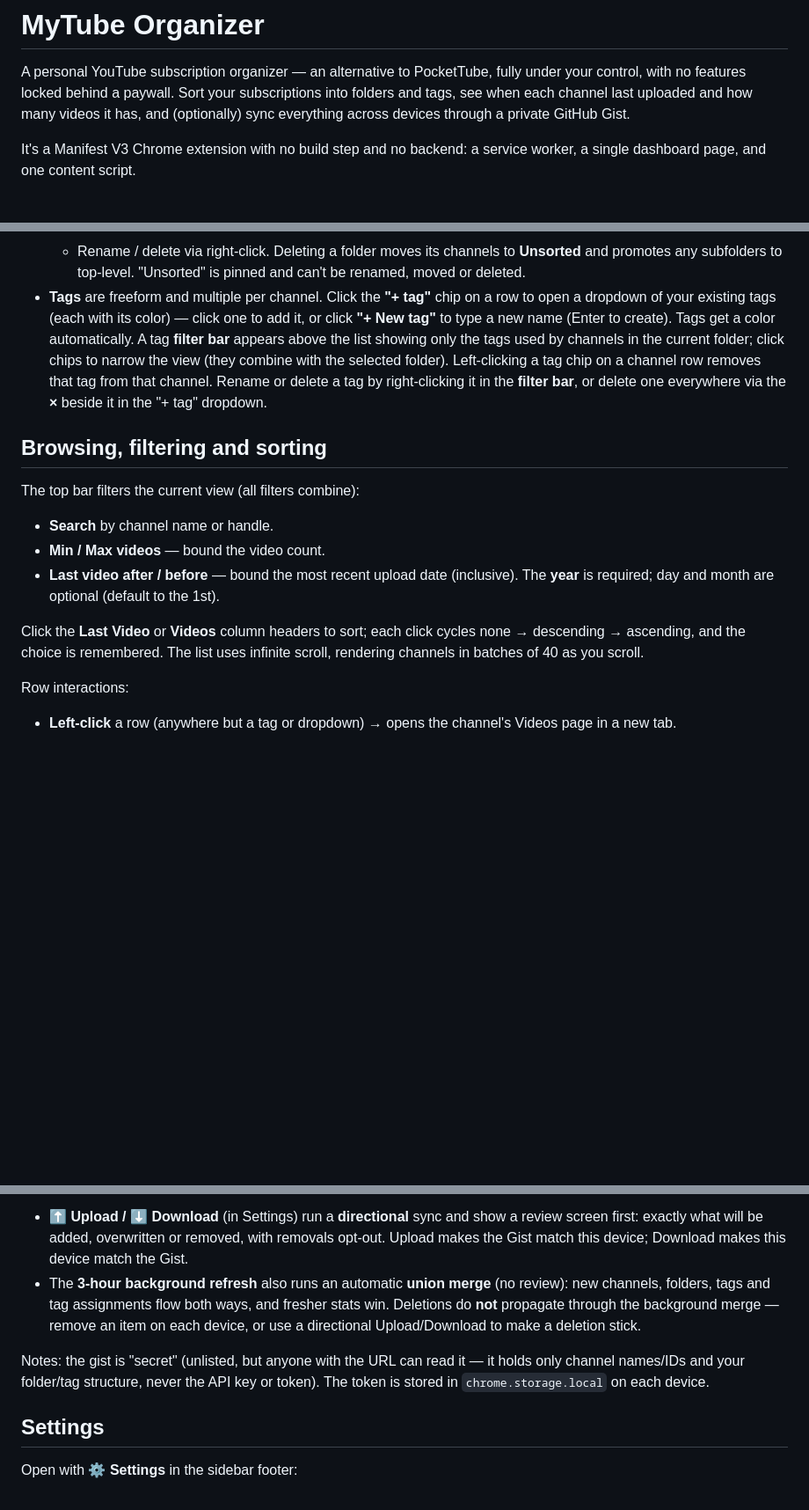
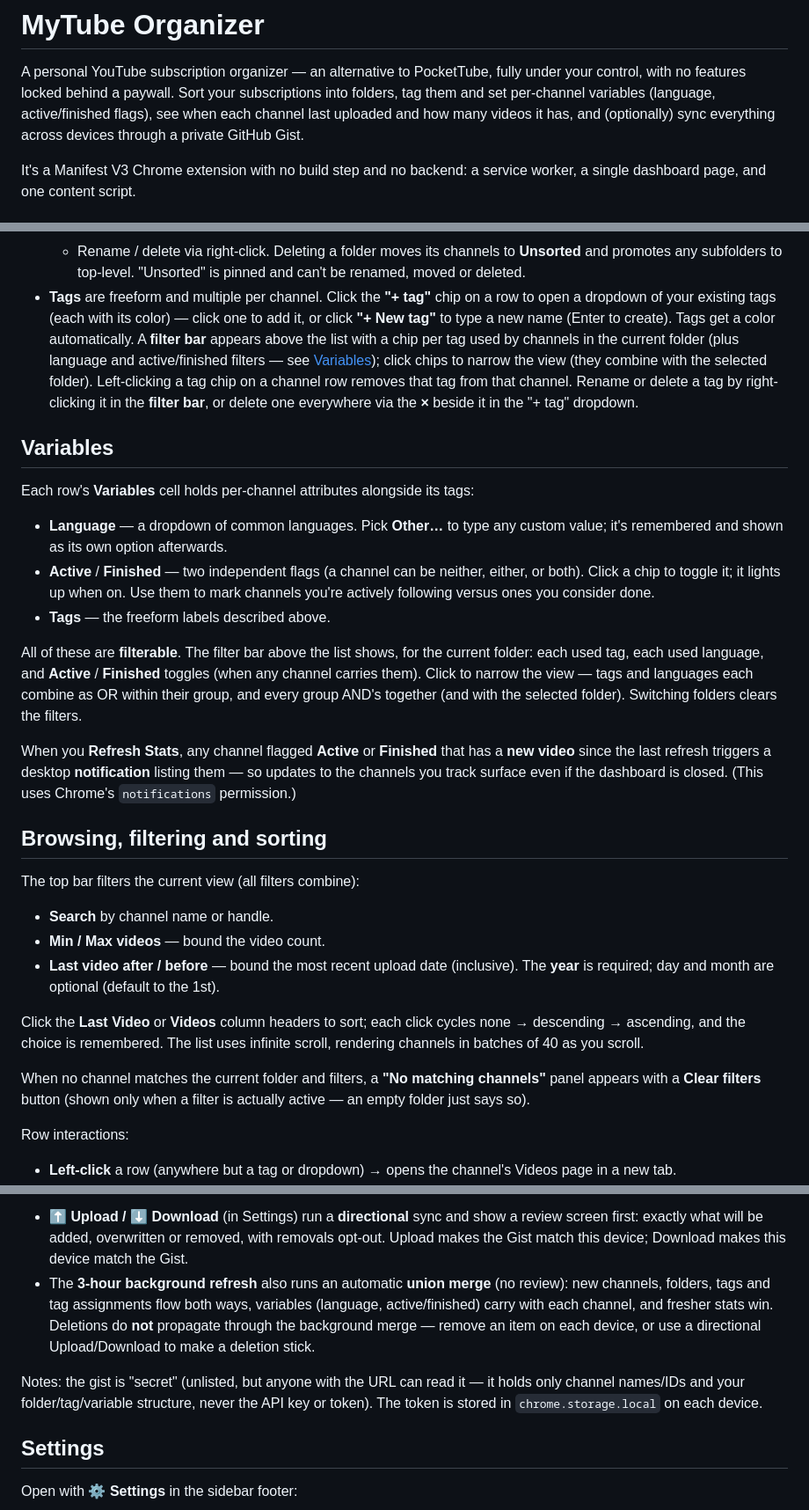
Before and after one commit to yigitsariyar23/mytube-organizer, a Markdown page: README.md, 3 parts joined by grey strips. Shown at 88% size. Rendered like a GitHub page; blank space fills up the shorter version.

Commit message:
Sync docs with current features

```diff
--- a/README.md
+++ b/README.md
@@ -2,9 +2,10 @@
 
 A personal YouTube subscription organizer — an alternative to PocketTube,
 fully under your control, with no features locked behind a paywall. Sort your
-subscriptions into folders and tags, see when each channel last uploaded and
-how many videos it has, and (optionally) sync everything across devices through
-a private GitHub Gist.
+subscriptions into folders, tag them and set per-channel variables (language,
+active/finished flags), see when each channel last uploaded and how many videos
+it has, and (optionally) sync everything across devices through a private
+GitHub Gist.
 
 It's a Manifest V3 Chrome extension with no build step and no backend: a
 service worker, a single dashboard page, and one content script.
@@ -90,12 +91,35 @@ are rendered — see [What to do if the DOM breaks](#what-to-do-if-the-dom-break
 - **Tags** are freeform and multiple per channel. Click the **"+ tag"** chip on
   a row to open a dropdown of your existing tags (each with its color) — click
   one to add it, or click **"+ New tag"** to type a new name (Enter to create).
-  Tags get a color automatically. A tag **filter bar** appears above the list
-  showing only the tags used by channels in the current folder; click chips to
-  narrow the view (they combine with the selected folder). Left-clicking a tag
-  chip on a channel row removes that tag from that channel. Rename or delete a
-  tag by right-clicking it in the **filter bar**, or delete one everywhere via
-  the **×** beside it in the "+ tag" dropdown.
+  Tags get a color automatically. A **filter bar** appears above the list with a
+  chip per tag used by channels in the current folder (plus language and
+  active/finished filters — see [Variables](#variables)); click chips to narrow
+  the view (they combine with the selected folder). Left-clicking a tag chip on a
+  channel row removes that tag from that channel. Rename or delete a tag by
+  right-clicking it in the **filter bar**, or delete one everywhere via the
+  **×** beside it in the "+ tag" dropdown.
+
+## Variables
+
+Each row's **Variables** cell holds per-channel attributes alongside its tags:
+
+- **Language** — a dropdown of common languages. Pick **Other…** to type any
+  custom value; it's remembered and shown as its own option afterwards.
+- **Active** / **Finished** — two independent flags (a channel can be neither,
+  either, or both). Click a chip to toggle it; it lights up when on. Use them to
+  mark channels you're actively following versus ones you consider done.
+- **Tags** — the freeform labels described above.
+
+All of these are **filterable**. The filter bar above the list shows, for the
+current folder: each used tag, each used language, and **Active** / **Finished**
+toggles (when any channel carries them). Click to narrow the view — tags and
+languages each combine as OR within their group, and every group AND's together
+(and with the selected folder). Switching folders clears the filters.
+
+When you **Refresh Stats**, any channel flagged **Active** or **Finished** that
+has a **new video** since the last refresh triggers a desktop **notification**
+listing them — so updates to the channels you track surface even if the
+dashboard is closed. (This uses Chrome's `notifications` permission.)
 
 ## Browsing, filtering and sorting
 
@@ -109,6 +133,10 @@ The top bar filters the current view (all filters combine):
 Click the **Last Video** or **Videos** column headers to sort; each click
 cycles none → descending → ascending, and the choice is remembered. The list
 uses infinite scroll, rendering channels in batches of 40 as you scroll.
+
+When no channel matches the current folder and filters, a **"No matching
+channels"** panel appears with a **Clear filters** button (shown only when a
+filter is actually active — an empty folder just says so).
 
 Row interactions:
 
@@ -140,14 +168,15 @@ Two ways to sync:
   removals opt-out. Upload makes the Gist match this device; Download makes this
   device match the Gist.
 - The **3-hour background refresh** also runs an automatic **union merge** (no
-  review): new channels, folders, tags and tag assignments flow both ways, and
-  fresher stats win. Deletions do **not** propagate through the background merge
+  review): new channels, folders, tags and tag assignments flow both ways,
+  variables (language, active/finished) carry with each channel, and fresher
+  stats win. Deletions do **not** propagate through the background merge
   — remove an item on each device, or use a directional Upload/Download to make
   a deletion stick.
 
 Notes: the gist is "secret" (unlisted, but anyone with the URL can read it — it
-holds only channel names/IDs and your folder/tag structure, never the API key
-or token). The token is stored in `chrome.storage.local` on each device.
+holds only channel names/IDs and your folder/tag/variable structure, never the
+API key or token). The token is stored in `chrome.storage.local` on each device.
 
 ## Settings
 
```
Also changed, not shown: other parts of README.md (+3 -4 lines), CLAUDE.md (+38 -5 lines).
